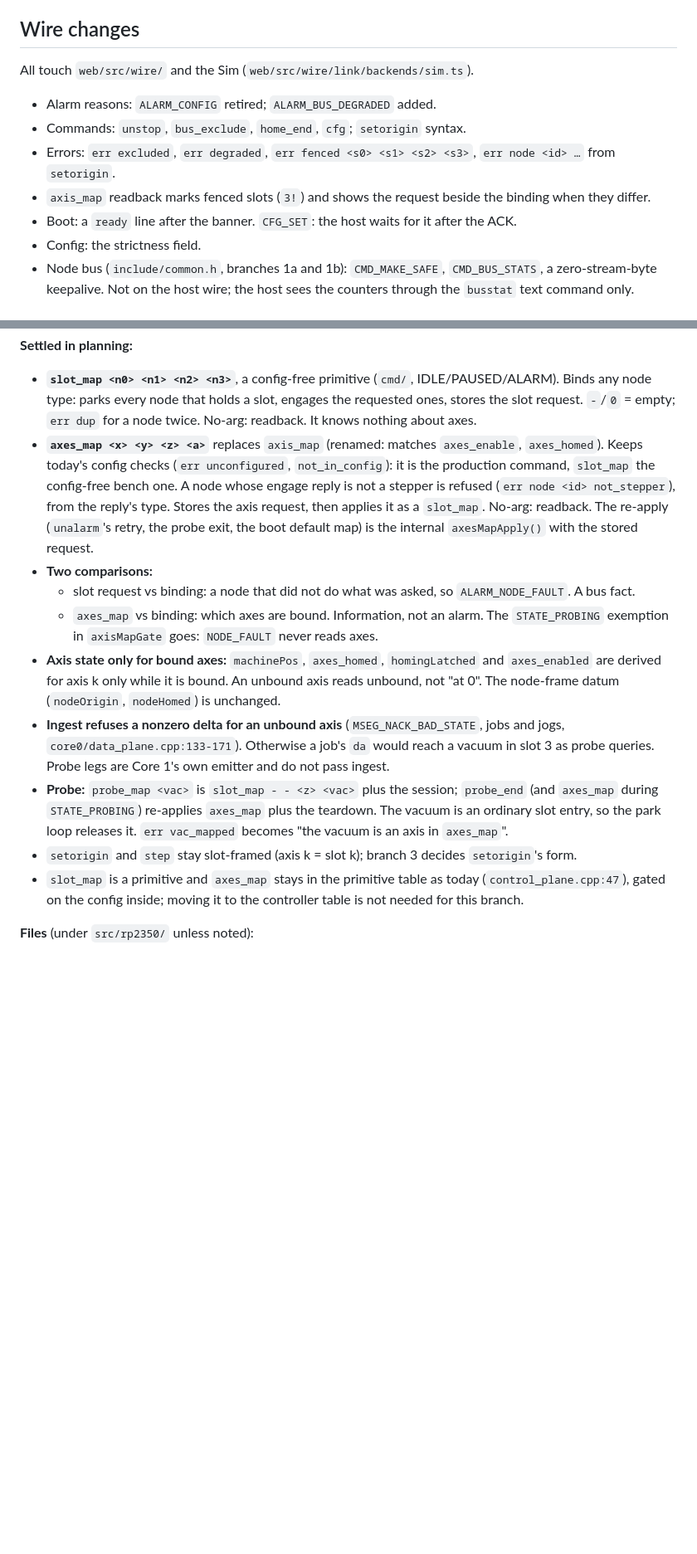
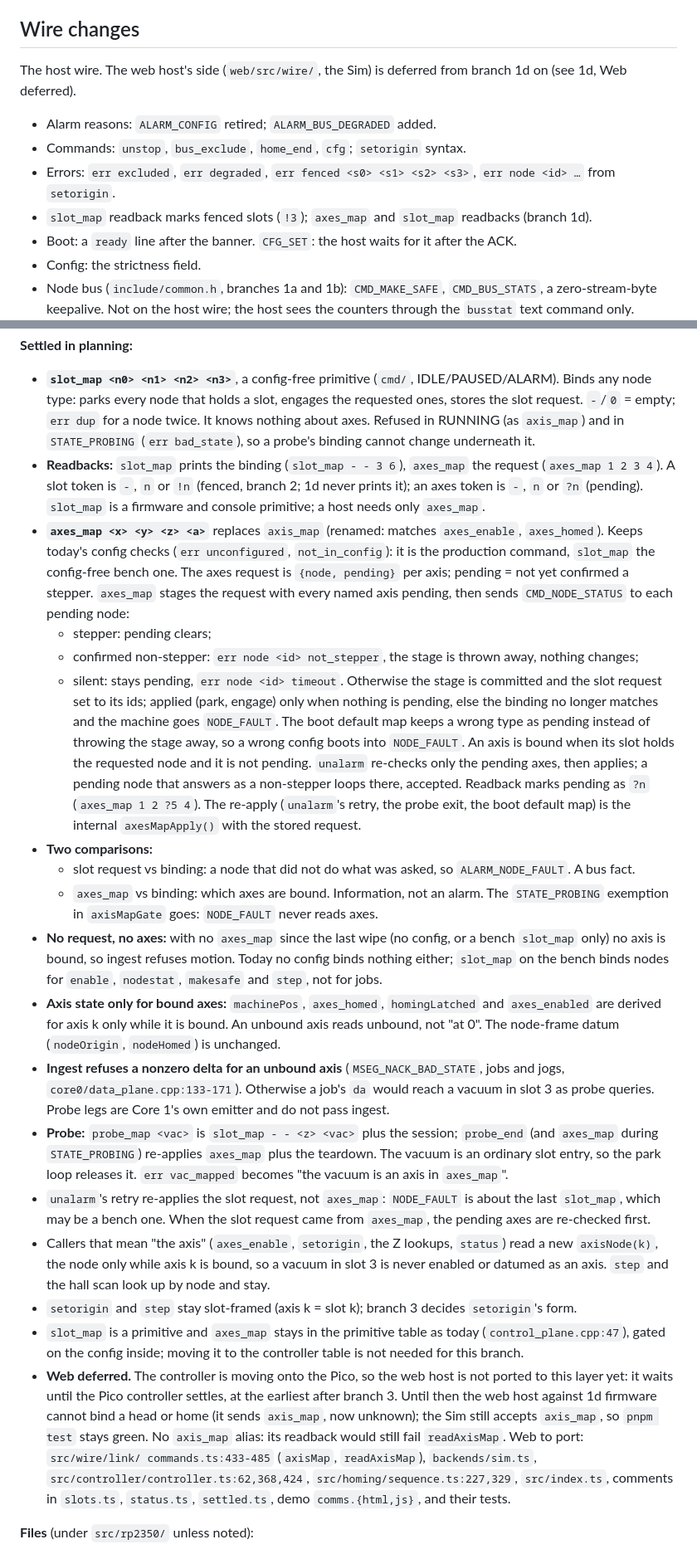
Before and after one commit to ssnjr2002/Urumi-Fw, a Markdown page: docs/plans/state-handling.md, 2 parts joined by grey strips. Shown at 83% size. Rendered like a GitHub page; blank space fills up the shorter version.

Commit message:
docs: settle slot-map details before coding
Co-Authored-By: Claude Opus 5.5 <noreply@anthropic.com>

```diff
--- a/docs/plans/state-handling.md
+++ b/docs/plans/state-handling.md
@@ -256,14 +257,15 @@ power cycle                           clean: no ids, no fences, nothing touched
 
 ## Wire changes
 
-All touch `web/src/wire/` and the Sim (`web/src/wire/link/backends/sim.ts`).
+The host wire. The web host's side (`web/src/wire/`, the Sim) is deferred from
+branch 1d on (see 1d, Web deferred).
 
 * Alarm reasons: `ALARM_CONFIG` retired; `ALARM_BUS_DEGRADED` added.
 * Commands: `unstop`, `bus_exclude`, `home_end`, `cfg`; `setorigin` syntax.
 * Errors: `err excluded`, `err degraded`, `err fenced <s0> <s1> <s2> <s3>`, `err node <id> …`
   from `setorigin`.
-* `axis_map` readback marks fenced slots (`3!`) and shows the request beside
-  the binding when they differ.
+* `slot_map` readback marks fenced slots (`!3`); `axes_map` and `slot_map`
+  readbacks (branch 1d).
 * Boot: a `ready` line after the banner. `CFG_SET`: the host waits for it
   after the ACK.
 * Config: the strictness field.
@@ -624,13 +626,32 @@ The stream stays `dx dy dz da` into slots 0..3: axis k is slot k.
 * **`slot_map <n0> <n1> <n2> <n3>`**, a config-free primitive (`cmd/`,
   IDLE/PAUSED/ALARM). Binds any node type: parks every node that holds a slot,
   engages the requested ones, stores the slot request. `-`/`0` = empty;
-  `err dup` for a node twice. No-arg: readback. It knows nothing about axes.
+  `err dup` for a node twice. It knows nothing about axes. Refused in RUNNING
+  (as `axis_map`) and in `STATE_PROBING` (`err bad_state`), so a probe's
+  binding cannot change underneath it.
+* **Readbacks:** `slot_map` prints the binding (`slot_map - - 3 6`), `axes_map`
+  the request (`axes_map 1 2 3 4`). A slot token is `-`, `n` or `!n` (fenced,
+  branch 2; 1d never prints it); an axes token is `-`, `n` or `?n` (pending).
+  `slot_map` is a firmware and console primitive; a host needs only
+  `axes_map`.
 * **`axes_map <x> <y> <z> <a>`** replaces `axis_map` (renamed: matches
   `axes_enable`, `axes_homed`). Keeps today's config checks (`err
   unconfigured`, `not_in_config`): it is the production command, `slot_map`
-  the config-free bench one. A node whose engage reply is not a stepper is
-  refused (`err node <id> not_stepper`), from the reply's type. Stores the axis
-  request, then applies it as a `slot_map`. No-arg: readback. The
+  the config-free bench one. The axes request is `{node, pending}` per axis;
+  pending = not yet confirmed a stepper. `axes_map` stages the request with
+  every named axis pending, then sends `CMD_NODE_STATUS` to each pending node:
+  * stepper: pending clears;
+  * confirmed non-stepper: `err node <id> not_stepper`, the stage is thrown
+    away, nothing changes;
+  * silent: stays pending, `err node <id> timeout`.
+  Otherwise the stage is committed and the slot request set to its ids;
+  applied (park, engage) only when nothing is pending, else the binding no
+  longer matches and the machine goes `NODE_FAULT`. The boot default map keeps
+  a wrong type as pending instead of throwing the stage away, so a wrong config
+  boots into `NODE_FAULT`. An axis is bound when its slot holds the requested
+  node and it is not pending. `unalarm` re-checks only the pending axes, then
+  applies; a pending node that answers as a non-stepper loops there, accepted.
+  Readback marks pending as `?n` (`axes_map 1 2 ?5 4`). The
   re-apply (`unalarm`'s retry, the probe exit, the boot default map) is the
   internal `axesMapApply()` with the stored request.
 * **Two comparisons:**
@@ -639,6 +660,10 @@ The stream stays `dx dy dz da` into slots 0..3: axis k is slot k.
   * `axes_map` vs binding: which axes are bound. Information, not an alarm.
   The `STATE_PROBING` exemption in `axisMapGate` goes: `NODE_FAULT` never
   reads axes.
+* **No request, no axes:** with no `axes_map` since the last wipe (no config,
+  or a bench `slot_map` only) no axis is bound, so ingest refuses motion.
+  Today no config binds nothing either; `slot_map` on the bench binds nodes
+  for `enable`, `nodestat`, `makesafe` and `step`, not for jobs.
 * **Axis state only for bound axes:** `machinePos`, `axes_homed`,
   `homingLatched` and `axes_enabled` are derived for axis k only while it is
   bound. An unbound axis reads unbound, not "at 0". The node-frame datum
@@ -652,11 +677,29 @@ The stream stays `dx dy dz da` into slots 0..3: axis k is slot k.
   plus the teardown. The vacuum is an ordinary slot entry, so the park loop
   releases it. `err vac_mapped` becomes "the vacuum is an axis in
   `axes_map`".
+* `unalarm`'s retry re-applies the slot request, not `axes_map`:
+  `NODE_FAULT` is about the last `slot_map`, which may be a bench one. When
+  the slot request came from `axes_map`, the pending axes are re-checked
+  first.
+* Callers that mean "the axis" (`axes_enable`, `setorigin`, the Z lookups,
+  `status`) read a new `axisNode(k)`, the node only while axis k is bound, so a
+  vacuum in slot 3 is never enabled or datumed as an axis. `step` and the hall
+  scan look up by node and stay.
 * `setorigin` and `step` stay slot-framed (axis k = slot k); branch 3 decides
   `setorigin`'s form.
 * `slot_map` is a primitive and `axes_map` stays in the primitive table as
   today (`control_plane.cpp:47`), gated on the config inside; moving it to the
   controller table is not needed for this branch.
+* **Web deferred.** The controller is moving onto the Pico, so the web host is
+  not ported to this layer yet: it waits until the Pico controller settles, at
+  the earliest after branch 3. Until then the web host against 1d firmware
+  cannot bind a head or home (it sends `axis_map`, now unknown); the Sim still
+  accepts `axis_map`, so `pnpm test` stays green. No `axis_map` alias: its
+  readback would still fail `readAxisMap`. Web to port: `src/wire/link/
+  commands.ts:433-485` (`axisMap`, `readAxisMap`), `backends/sim.ts`,
+  `src/controller/controller.ts:62,368,424`, `src/homing/sequence.ts:227,329`,
+  `src/index.ts`, comments in `slots.ts`, `status.ts`, `settled.ts`, demo
+  `comms.{html,js}`, and their tests.
 
 **Files** (under `src/rp2350/` unless noted):
 
```
Also changed, not shown: other parts of docs/plans/state-handling.md (+21 -29 lines).
